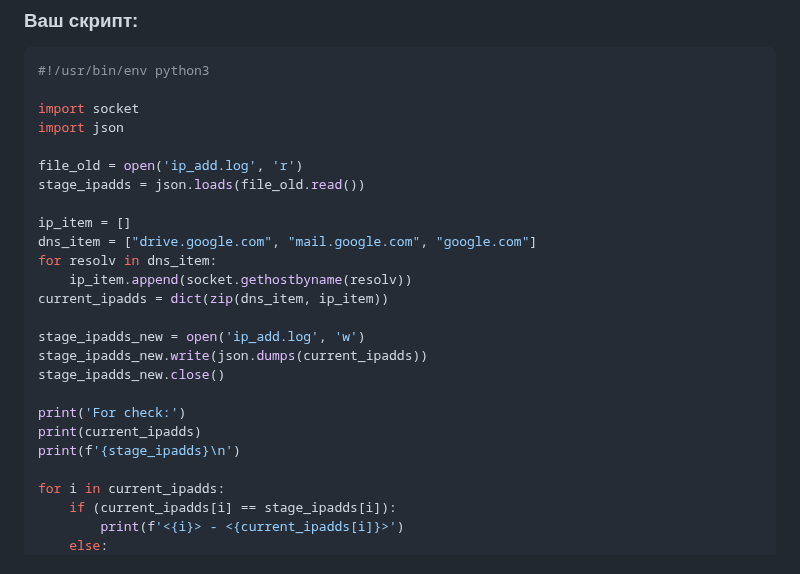
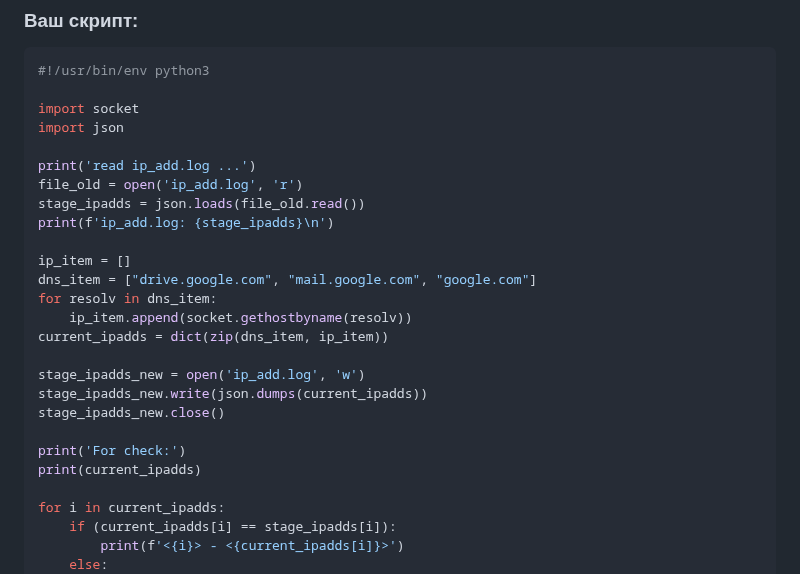
Before and after one commit to Kratomik/devops28-netology, a Markdown page: README.md, the part around the change. Rendered like a GitHub page.

```diff
--- a/README.md
+++ b/README.md
@@ -1806,8 +1806,10 @@ nicolay@nicolay-VirtualBox:~$ python3 ./3.py /home/nicolay/Documents/py/devops28
 import socket
 import json
 
+print('read ip_add.log ...')
 file_old = open('ip_add.log', 'r')
 stage_ipadds = json.loads(file_old.read())
+print(f'ip_add.log: {stage_ipadds}\n')
 
 ip_item = []
 dns_item = ["drive.google.com", "mail.google.com", "google.com"]
@@ -1821,7 +1823,6 @@ stage_ipadds_new.close()
 
 print('For check:')
 print(current_ipadds)
-print(f'{stage_ipadds}\n')
 
 for i in current_ipadds:
     if (current_ipadds[i] == stage_ipadds[i]):
```
